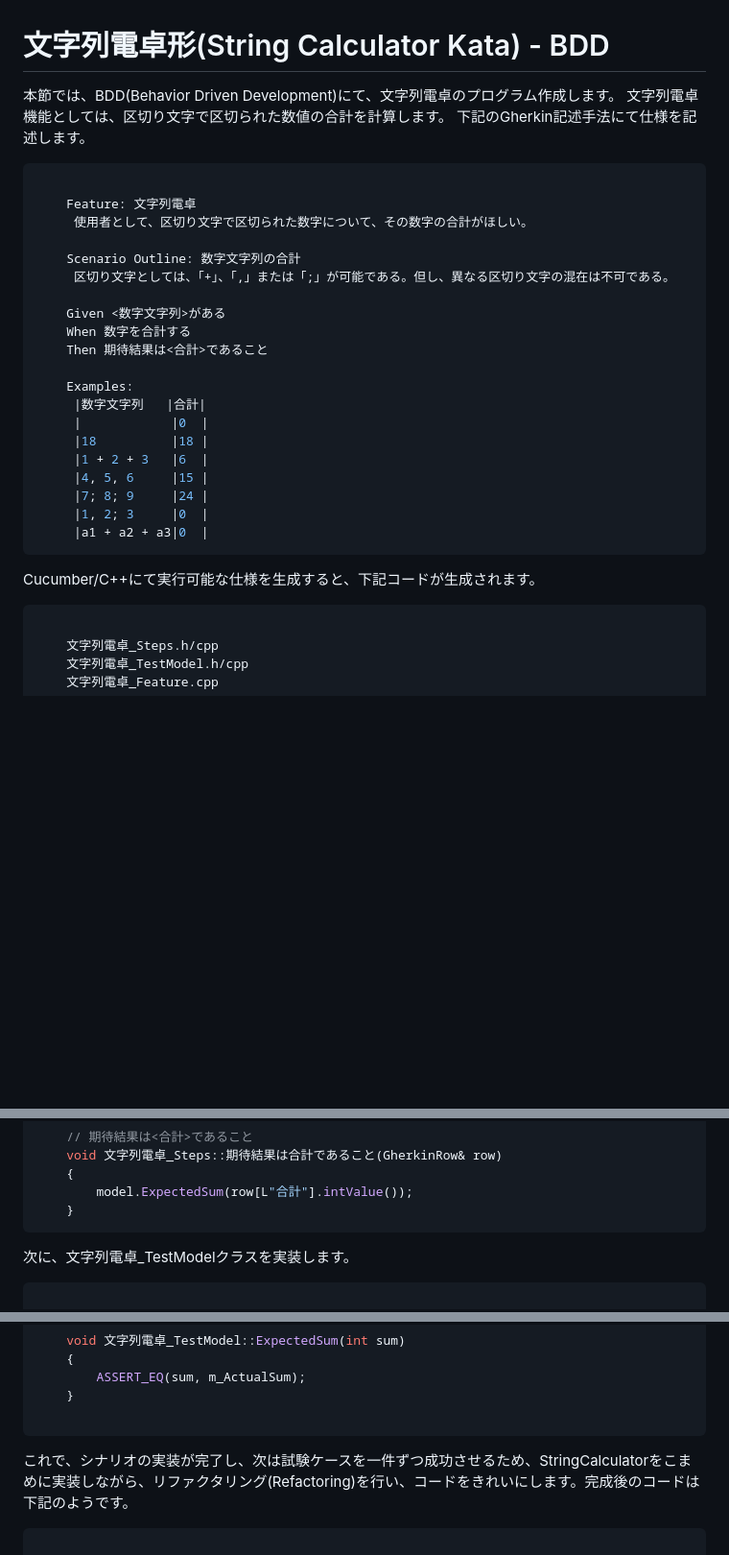
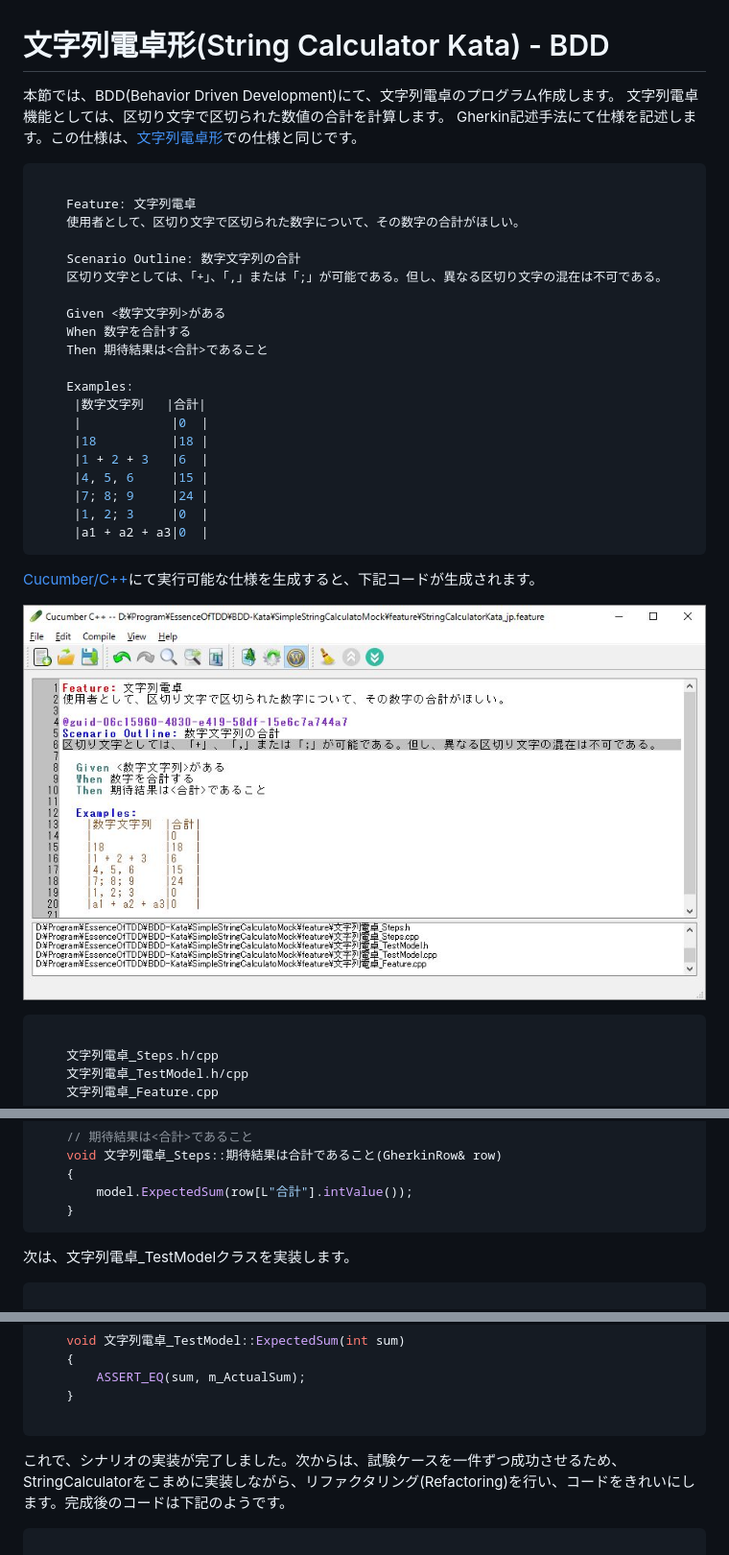
Before and after one commit to bzquan/Documents, a Markdown page: Documents/StringCalculatorKata2_jp.md, 3 parts joined by grey strips. Shown: that part at 96% size. Rendered like a GitHub page; pictures changed too: Images/StringCalculator_feature.jpg (added); blank space fills up the shorter version.

Commit message:
Updated String calculator Kata in Japanese

````diff
--- a/Documents/StringCalculatorKata2_jp.md
+++ b/Documents/StringCalculatorKata2_jp.md
@@ -1,13 +1,13 @@
 # 文字列電卓形(String Calculator Kata) - BDD
-本節では、BDD(Behavior Driven Development)にて、文字列電卓のプログラム作成します。 文字列電卓機能としては、区切り文字で区切られた数値の合計を計算します。 下記のGherkin記述手法にて仕様を記述します。
+本節では、BDD(Behavior Driven Development)にて、文字列電卓のプログラム作成します。 文字列電卓機能としては、区切り文字で区切られた数値の合計を計算します。 Gherkin記述手法にて仕様を記述します。この仕様は、[文字列電卓形](https://github.com/bzquan/Documents/blob/master/Documents/StringCalculatorKata_jp.md)での仕様と同じです。
 
 ``` c++
 
     Feature: 文字列電卓
-     使用者として、区切り文字で区切られた数字について、その数字の合計がほしい。
+    使用者として、区切り文字で区切られた数字について、その数字の合計がほしい。
 
     Scenario Outline: 数字文字列の合計
-     区切り文字としては、「+」、「,」または「;」が可能である。但し、異なる区切り文字の混在は不可である。
+    区切り文字としては、「+」、「,」または「;」が可能である。但し、異なる区切り文字の混在は不可である。
 
     Given <数字文字列>がある
     When 数字を合計する
@@ -24,7 +24,9 @@
      |a1 + a2 + a3|0  |
 ```
 
-Cucumber/C++にて実行可能な仕様を生成すると、下記コードが生成されます。
+[Cucumber/C++](https://github.com/bzquan/CucumberCpp)にて実行可能な仕様を生成すると、下記コードが生成されます。
+
+![Feature](https://github.com/bzquan/Documents/blob/master/Images/StringCalculator_feature.jpg)
 
 ``` c++
 
@@ -94,7 +96,7 @@ Cucumber/C++にて実行可能な仕様を生成すると、下記コードが
     }
 ```
 
-次に、文字列電卓_TestModelクラスを実装します。
+次は、文字列電卓_TestModelクラスを実装します。
 
 ``` c++
 
@@ -115,7 +117,7 @@ Cucumber/C++にて実行可能な仕様を生成すると、下記コードが
 
 ```
 
-これで、シナリオの実装が完了し、次は試験ケースを一件ずつ成功させるため、StringCalculatorをこまめに実装しながら、リファクタリング(Refactoring)を行い、コードをきれいにします。完成後のコードは下記のようです。
+これで、シナリオの実装が完了しました。次からは、試験ケースを一件ずつ成功させるため、StringCalculatorをこまめに実装しながら、リファクタリング(Refactoring)を行い、コードをきれいにします。完成後のコードは下記のようです。
 
 ``` c++
 
````
Also changed, not shown: Documents/StringCalculatorKata_jp.md (+5 -5 lines), README.md (+3 -0 lines).
